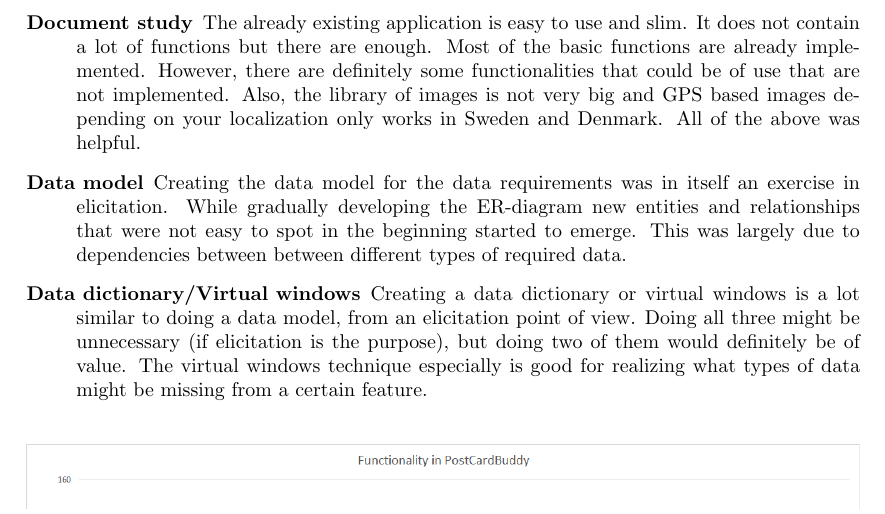
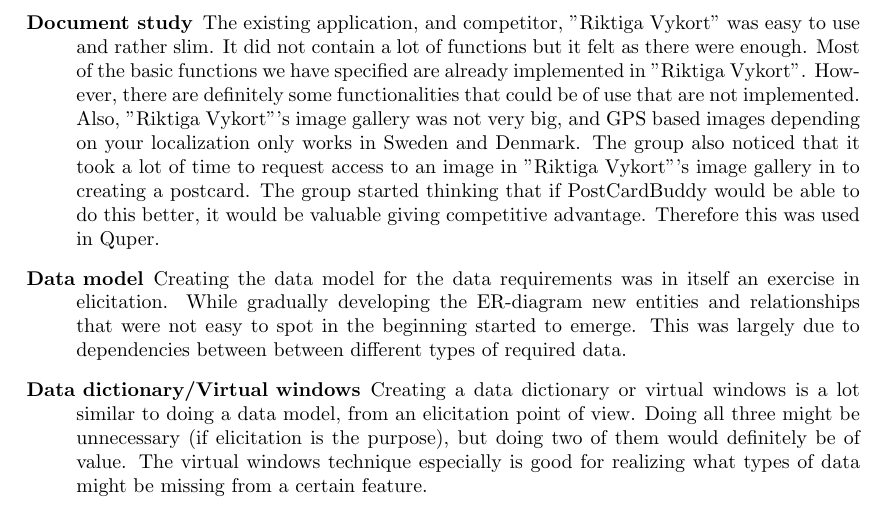
Before and after one commit to Mejvik/ETS170, a LaTeX document (Project Experiences/pe.tex): part of page 7 of 10, cut so that both start at the same text. Compiled offline with pdfLaTeX.

Commit message:
Document Studies added and fixed

```diff
--- a/Project Experiences/pe.tex
+++ b/Project Experiences/pe.tex
@@ -201,7 +201,7 @@
 
 From discussions with the costumer team, new ideas for features emerged when the costumer tried the prototypes. The prototype helped the costumer to verify that the application conformed to their requirements and also gave them an opportunity to see if something was missing or wrong.
 
-\item[Document study] The already existing application is easy to use and slim. It does not contain a lot of functions but there are enough. Most of the basic functions are already implemented. However, there are definitely some functionalities that could be of use that are not implemented. Also, the library of images is not very big and GPS based images depending on your localization only works in Sweden and Denmark. All of the above was helpful.
+\item[Document study] The existing application, and competitor, "Riktiga Vykort" was easy to use and rather slim. It did not contain a lot of functions but it felt as there were enough. Most of the basic functions we have specified are already implemented in "Riktiga Vykort". However, there are definitely some functionalities that could be of use that are not implemented. Also, "Riktiga Vykort"'s image gallery was not very big, and GPS based images depending on your localization only works in Sweden and Denmark. The group also noticed that it took a lot of time to request access to an image in "Riktiga Vykort"'s image gallery in to creating a postcard. The group started thinking that if PostCardBuddy would be able to do this better, it would be valuable giving competitive advantage. Therefore this was used in Quper.
 
 \item[Data model] Creating the data model for the data requirements was in itself an exercise in elicitation. While gradually developing the ER-diagram new entities and relationships that were not easy to spot in the beginning started to emerge. This was largely due to dependencies between between different types of required data.
 
```
Also changed, not shown: Project Experiences/pe.pdf.
